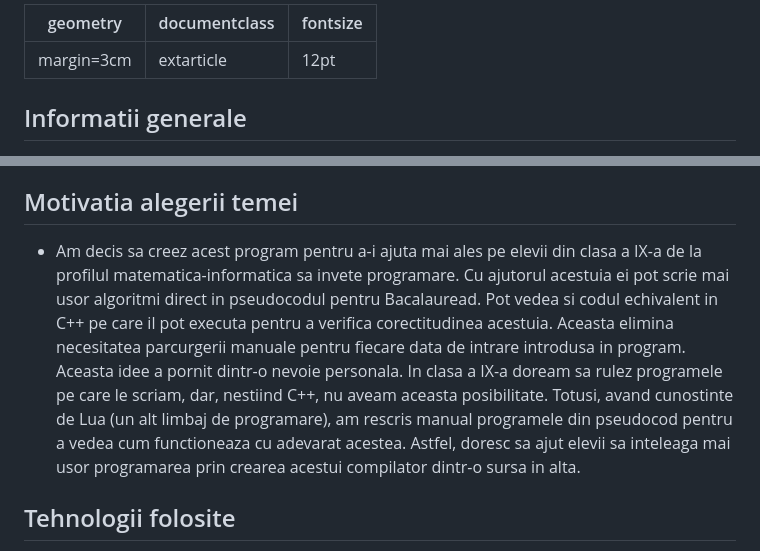
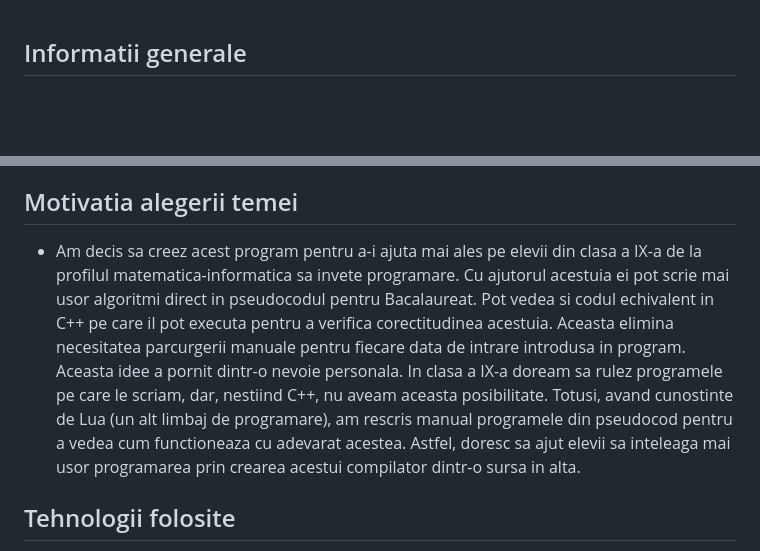
Before and after one commit to Ropler6/PseudoPlusPlus, a Markdown page: README.md, 2 parts joined by grey strips. Rendered like a GitHub page; blank space fills up the shorter version.

Commit message:
Fix typo

```diff
--- a/README.md
+++ b/README.md
@@ -1,8 +1,3 @@
----
-geometry: margin=3cm
-documentclass: extarticle
-fontsize: 12pt
----
 
 ## Informatii generale
 * Un traducător sursă-sursă, compilator sursă-sursă, transcompilator \
@@ -20,7 +15,7 @@ operatorul conditional, structura repetitiva, etc) folosind notatii informale si
 
 ## Motivatia alegerii temei
 
-* Am decis sa creez acest program pentru a-i ajuta mai ales pe elevii din clasa a IX-a de la profilul matematica-informatica sa invete programare. Cu ajutorul acestuia ei pot scrie mai usor algoritmi direct in pseudocodul pentru Bacalauread. Pot vedea si codul echivalent in C++ pe care il pot executa pentru a verifica corectitudinea acestuia. Aceasta elimina necesitatea parcurgerii manuale pentru fiecare data de intrare introdusa in program. Aceasta idee a pornit dintr-o nevoie personala. In clasa a IX-a doream sa rulez programele pe care le scriam, dar, nestiind C++, nu aveam aceasta posibilitate. Totusi, avand cunostinte de Lua (un alt limbaj de programare), am rescris manual programele din pseudocod pentru a vedea cum functioneaza cu adevarat acestea. Astfel, doresc sa ajut elevii sa inteleaga mai usor programarea prin crearea acestui compilator dintr-o sursa in alta.
+* Am decis sa creez acest program pentru a-i ajuta mai ales pe elevii din clasa a IX-a de la profilul matematica-informatica sa invete programare. Cu ajutorul acestuia ei pot scrie mai usor algoritmi direct in pseudocodul pentru Bacalaureat. Pot vedea si codul echivalent in C++ pe care il pot executa pentru a verifica corectitudinea acestuia. Aceasta elimina necesitatea parcurgerii manuale pentru fiecare data de intrare introdusa in program. Aceasta idee a pornit dintr-o nevoie personala. In clasa a IX-a doream sa rulez programele pe care le scriam, dar, nestiind C++, nu aveam aceasta posibilitate. Totusi, avand cunostinte de Lua (un alt limbaj de programare), am rescris manual programele din pseudocod pentru a vedea cum functioneaza cu adevarat acestea. Astfel, doresc sa ajut elevii sa inteleaga mai usor programarea prin crearea acestui compilator dintr-o sursa in alta.
 
 ## Tehnologii folosite
 
```
